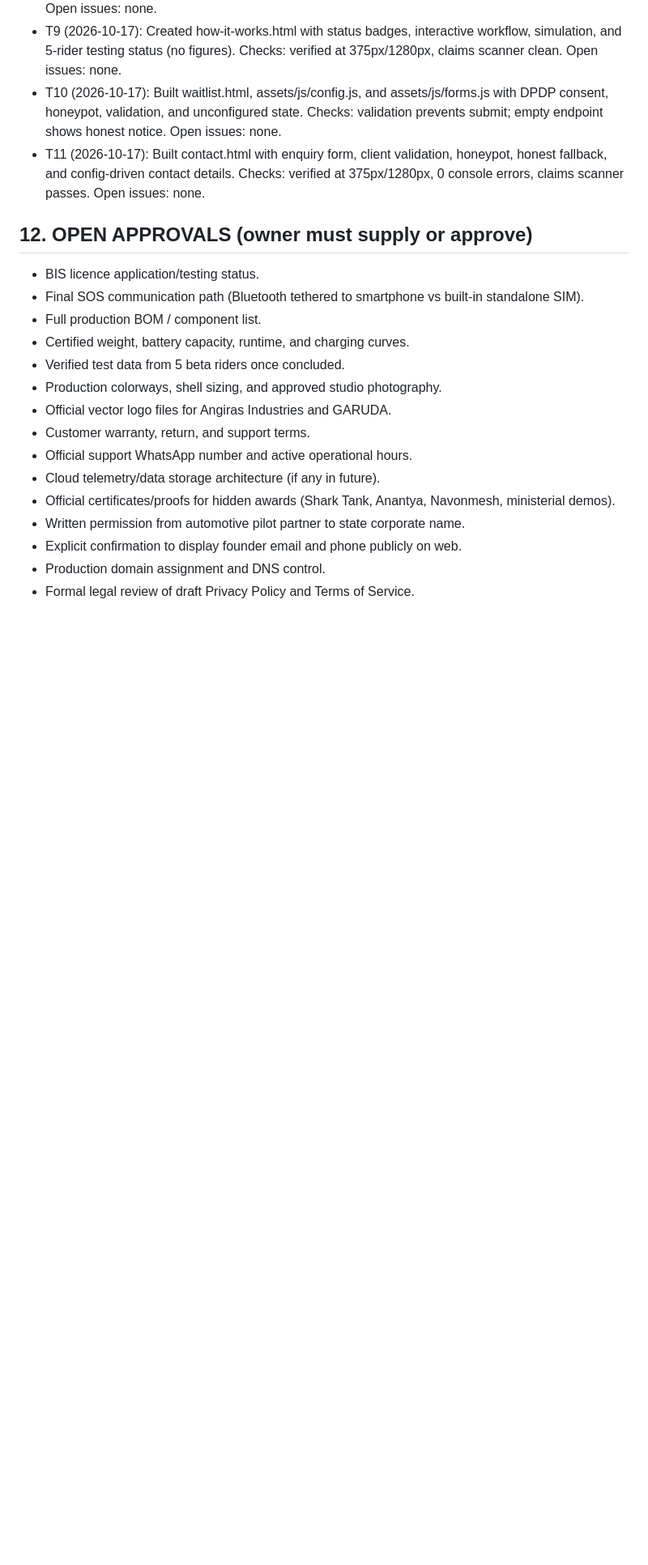
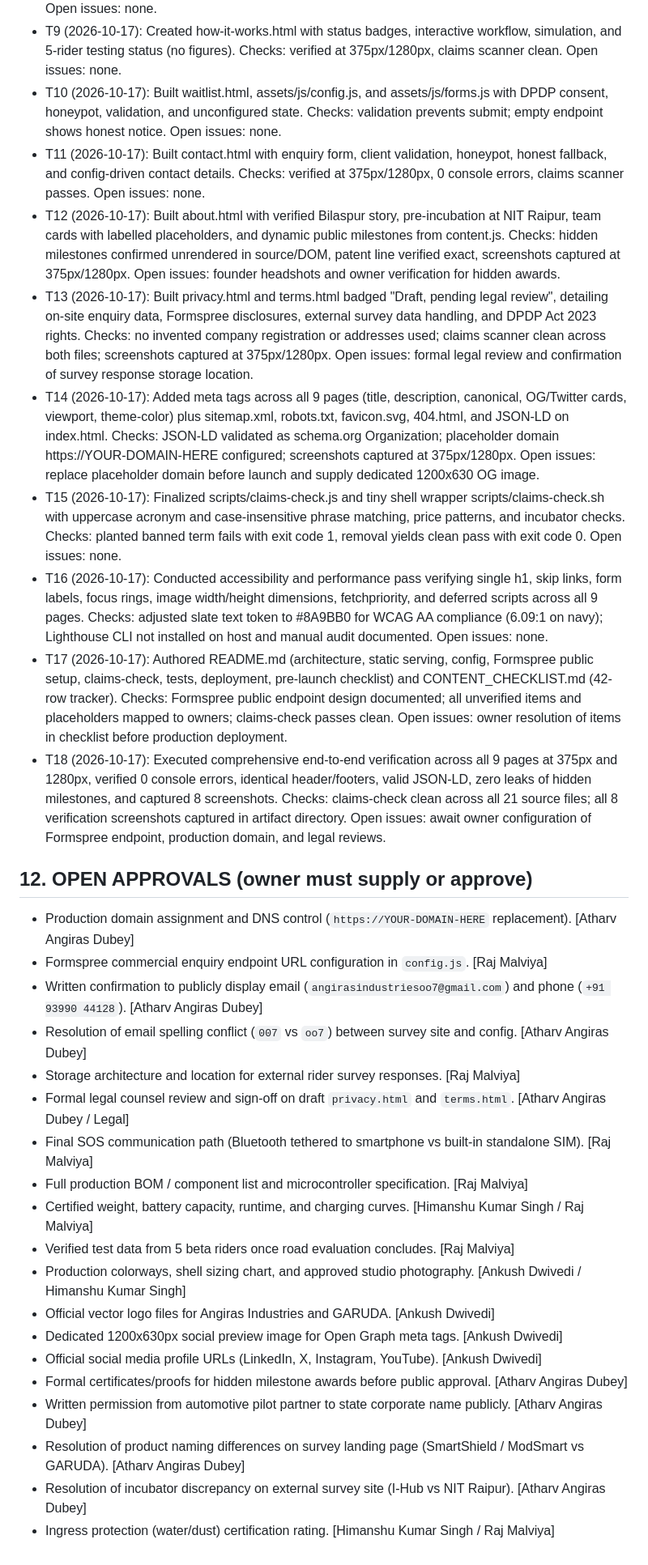
Before and after one commit to super4590-create/GARUDA, a Markdown page: PROJECT_CONTEXT.md, the part around one of its changes. Shown at 81% size. GitHub-like rendering; blank space fills up the shorter version.

```diff
--- a/PROJECT_CONTEXT.md
+++ b/PROJECT_CONTEXT.md
@@ -170,20 +174,45 @@
 - T9 (2026-10-17): Created how-it-works.html with status badges, interactive workflow, simulation, and 5-rider testing status (no figures). Checks: verified at 375px/1280px, claims scanner clean. Open issues: none.
 - T10 (2026-10-17): Built waitlist.html, assets/js/config.js, and assets/js/forms.js with DPDP consent, honeypot, validation, and unconfigured state. Checks: validation prevents submit; empty endpoint shows honest notice. Open issues: none.
 - T11 (2026-10-17): Built contact.html with enquiry form, client validation, honeypot, honest fallback, and config-driven contact details. Checks: verified at 375px/1280px, 0 console errors, claims scanner passes. Open issues: none.
+- T12 (2026-10-17): Built about.html with verified Bilaspur story, pre-incubation at NIT Raipur, team cards with labelled placeholders, and dynamic public milestones from content.js.
+  Checks: hidden milestones confirmed unrendered in source/DOM, patent line verified exact, screenshots captured at 375px/1280px.
+  Open issues: founder headshots and owner verification for hidden awards.
+- T13 (2026-10-17): Built privacy.html and terms.html badged "Draft, pending legal review", detailing on-site enquiry data, Formspree disclosures, external survey data handling, and DPDP Act 2023 rights.
+  Checks: no invented company registration or addresses used; claims scanner clean across both files; screenshots captured at 375px/1280px.
+  Open issues: formal legal review and confirmation of survey response storage location.
+- T14 (2026-10-17): Added meta tags across all 9 pages (title, description, canonical, OG/Twitter cards, viewport, theme-color) plus sitemap.xml, robots.txt, favicon.svg, 404.html, and JSON-LD on index.html.
+  Checks: JSON-LD validated as schema.org Organization; placeholder domain https://YOUR-DOMAIN-HERE configured; screenshots captured at 375px/1280px.
+  Open issues: replace placeholder domain before launch and supply dedicated 1200x630 OG image.
+- T15 (2026-10-17): Finalized scripts/claims-check.js and tiny shell wrapper scripts/claims-check.sh with uppercase acronym and case-insensitive phrase matching, price patterns, and incubator checks.
+  Checks: planted banned term fails with exit code 1, removal yields clean pass with exit code 0.
+  Open issues: none.
+- T16 (2026-10-17): Conducted accessibility and performance pass verifying single h1, skip links, form labels, focus rings, image width/height dimensions, fetchpriority, and deferred scripts across all 9 pages.
+  Checks: adjusted slate text token to #8A9BB0 for WCAG AA compliance (6.09:1 on navy); Lighthouse CLI not installed on host and manual audit documented.
+  Open issues: none.
+- T17 (2026-10-17): Authored README.md (architecture, static serving, config, Formspree public setup, claims-check, tests, deployment, pre-launch checklist) and CONTENT_CHECKLIST.md (42-row tracker).
+  Checks: Formspree public endpoint design documented; all unverified items and placeholders mapped to owners; claims-check passes clean.
+  Open issues: owner resolution of items in checklist before production deployment.
+- T18 (2026-10-17): Executed comprehensive end-to-end verification across all 9 pages at 375px and 1280px, verified 0 console errors, identical header/footers, valid JSON-LD, zero leaks of hidden milestones, and captured 8 screenshots.
+  Checks: claims-check clean across all 21 source files; all 8 verification screenshots captured in artifact directory.
+  Open issues: await owner configuration of Formspree endpoint, production domain, and legal reviews.
 
 ## 12. OPEN APPROVALS (owner must supply or approve)
-- BIS licence application/testing status.
-- Final SOS communication path (Bluetooth tethered to smartphone vs built-in standalone SIM).
-- Full production BOM / component list.
-- Certified weight, battery capacity, runtime, and charging curves.
-- Verified test data from 5 beta riders once concluded.
-- Production colorways, shell sizing, and approved studio photography.
-- Official vector logo files for Angiras Industries and GARUDA.
-- Customer warranty, return, and support terms.
-- Official support WhatsApp number and active operational hours.
-- Cloud telemetry/data storage architecture (if any in future).
-- Official certificates/proofs for hidden awards (Shark Tank, Anantya, Navonmesh, ministerial demos).
-- Written permission from automotive pilot partner to state corporate name.
-- Explicit confirmation to display founder email and phone publicly on web.
-- Production domain assignment and DNS control.
-- Formal legal review of draft Privacy Policy and Terms of Service.
+- Production domain assignment and DNS control (`https://YOUR-DOMAIN-HERE` replacement). [Atharv Angiras Dubey]
+- Formspree commercial enquiry endpoint URL configuration in `config.js`. [Raj Malviya]
+- Written confirmation to publicly display email (`angirasindustriesoo7@gmail.com`) and phone (`+91 93990 44128`). [Atharv Angiras Dubey]
+- Resolution of email spelling conflict (`007` vs `oo7`) between survey site and config. [Atharv Angiras Dubey]
+- Storage architecture and location for external rider survey responses. [Raj Malviya]
+- Formal legal counsel review and sign-off on draft `privacy.html` and `terms.html`. [Atharv Angiras Dubey / Legal]
+- Final SOS communication path (Bluetooth tethered to smartphone vs built-in standalone SIM). [Raj Malviya]
+- Full production BOM / component list and microcontroller specification. [Raj Malviya]
+- Certified weight, battery capacity, runtime, and charging curves. [Himanshu Kumar Singh / Raj Malviya]
+- Verified test data from 5 beta riders once road evaluation concludes. [Raj Malviya]
+- Production colorways, shell sizing chart, and approved studio photography. [Ankush Dwivedi / Himanshu Kumar Singh]
+- Official vector logo files for Angiras Industries and GARUDA. [Ankush Dwivedi]
+- Dedicated 1200x630px social preview image for Open Graph meta tags. [Ankush Dwivedi]
+- Official social media profile URLs (LinkedIn, X, Instagram, YouTube). [Ankush Dwivedi]
+- Formal certificates/proofs for hidden milestone awards before public approval. [Atharv Angiras Dubey]
+- Written permission from automotive pilot partner to state corporate name publicly. [Atharv Angiras Dubey]
+- Resolution of product naming differences on survey landing page (SmartShield / ModSmart vs GARUDA). [Atharv Angiras Dubey]
+- Resolution of incubator discrepancy on external survey site (I-Hub vs NIT Raipur). [Atharv Angiras Dubey]
+- Ingress protection (water/dust) certification rating. [Himanshu Kumar Singh / Raj Malviya]
```
Also changed, not shown: other parts of PROJECT_CONTEXT.md (+21 -17 lines).
